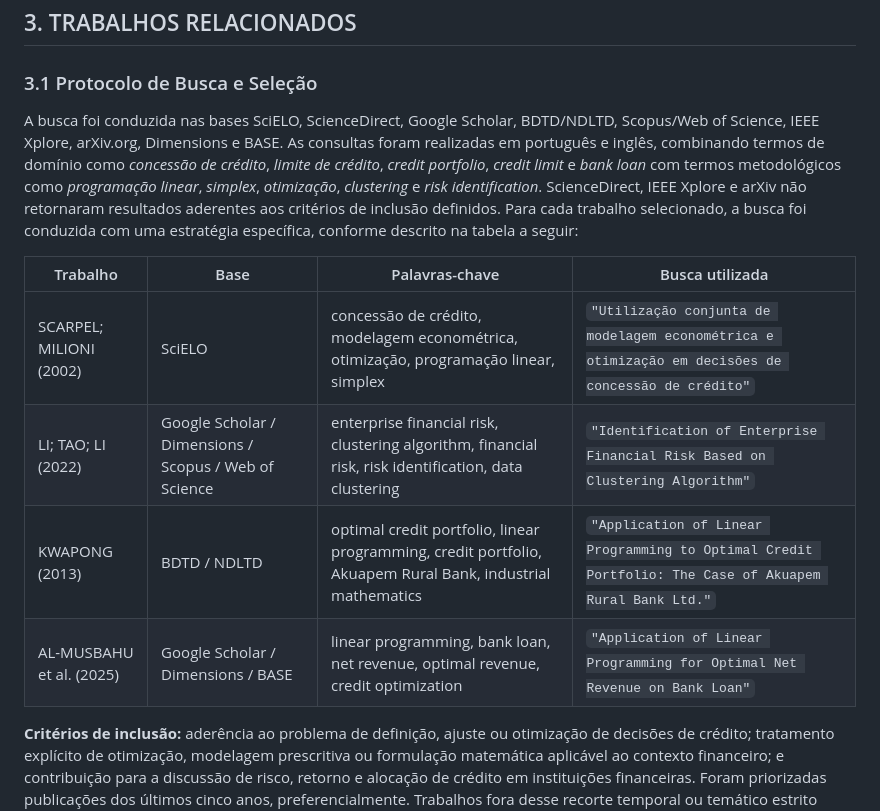
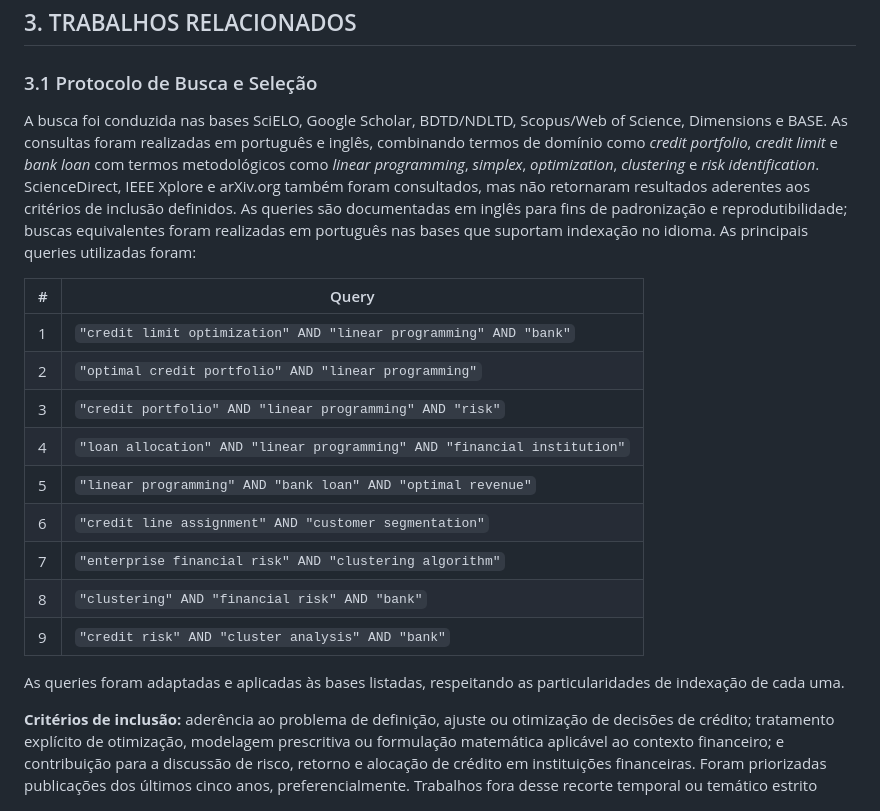
Before and after one commit to diegofsiilva/otimizacao_e_pesquisa_operacional, a Markdown page: artefatos/artigo.md, the part around the change. Rendered like a GitHub page.

Commit message:
docs: fix querys

```diff
--- a/artefatos/artigo.md
+++ b/artefatos/artigo.md
@@ -66,14 +66,21 @@
 
 ### 3.1 Protocolo de Busca e Seleção
 
-A busca foi conduzida nas bases SciELO, ScienceDirect, Google Scholar, BDTD/NDLTD, Scopus/Web of Science, IEEE Xplore, arXiv.org, Dimensions e BASE. As consultas foram realizadas em português e inglês, combinando termos de domínio como *concessão de crédito*, *limite de crédito*, *credit portfolio*, *credit limit* e *bank loan* com termos metodológicos como *programação linear*, *simplex*, *otimização*, *clustering* e *risk identification*. ScienceDirect, IEEE Xplore e arXiv não retornaram resultados aderentes aos critérios de inclusão definidos. Para cada trabalho selecionado, a busca foi conduzida com uma estratégia específica, conforme descrito na tabela a seguir:
+A busca foi conduzida nas bases SciELO, Google Scholar, BDTD/NDLTD, Scopus/Web of Science, Dimensions e BASE. As consultas foram realizadas em português e inglês, combinando termos de domínio como *credit portfolio*, *credit limit* e *bank loan* com termos metodológicos como *linear programming*, *simplex*, *optimization*, *clustering* e *risk identification*. ScienceDirect, IEEE Xplore e arXiv.org também foram consultados, mas não retornaram resultados aderentes aos critérios de inclusão definidos. As queries são documentadas em inglês para fins de padronização e reprodutibilidade; buscas equivalentes foram realizadas em português nas bases que suportam indexação no idioma. As principais queries utilizadas foram:
 
-| Trabalho | Base | Palavras-chave | Busca utilizada |
-|---|---|---|---|
-| SCARPEL; MILIONI (2002) | SciELO | concessão de crédito, modelagem econométrica, otimização, programação linear, simplex | `"Utilização conjunta de modelagem econométrica e otimização em decisões de concessão de crédito"` |
-| LI; TAO; LI (2022) | Google Scholar / Dimensions / Scopus / Web of Science | enterprise financial risk, clustering algorithm, financial risk, risk identification, data clustering | `"Identification of Enterprise Financial Risk Based on Clustering Algorithm"` |
-| KWAPONG (2013) | BDTD / NDLTD | optimal credit portfolio, linear programming, credit portfolio, Akuapem Rural Bank, industrial mathematics | `"Application of Linear Programming to Optimal Credit Portfolio: The Case of Akuapem Rural Bank Ltd."` |
-| AL-MUSBAHU et al. (2025) | Google Scholar / Dimensions / BASE | linear programming, bank loan, net revenue, optimal revenue, credit optimization | `"Application of Linear Programming for Optimal Net Revenue on Bank Loan"` |
+| # | Query |
+|---|---|
+| 1 | `"credit limit optimization" AND "linear programming" AND "bank"` |
+| 2 | `"optimal credit portfolio" AND "linear programming"` |
+| 3 | `"credit portfolio" AND "linear programming" AND "risk"` |
+| 4 | `"loan allocation" AND "linear programming" AND "financial institution"` |
+| 5 | `"linear programming" AND "bank loan" AND "optimal revenue"` |
+| 6 | `"credit line assignment" AND "customer segmentation"` |
+| 7 | `"enterprise financial risk" AND "clustering algorithm"` |
+| 8 | `"clustering" AND "financial risk" AND "bank"` |
+| 9 | `"credit risk" AND "cluster analysis" AND "bank"` |
+
+As queries foram adaptadas e aplicadas às bases listadas, respeitando as particularidades de indexação de cada uma.
 
 **Critérios de inclusão:** aderência ao problema de definição, ajuste ou otimização de decisões de crédito; tratamento explícito de otimização, modelagem prescritiva ou formulação matemática aplicável ao contexto financeiro; e contribuição para a discussão de risco, retorno e alocação de crédito em instituições financeiras. Foram priorizadas publicações dos últimos cinco anos, preferencialmente. Trabalhos fora desse recorte temporal ou temático estrito também foram considerados quando apresentavam relevância metodológica consolidada e contribuição direta para a formulação do modelo adotado.
 
```
